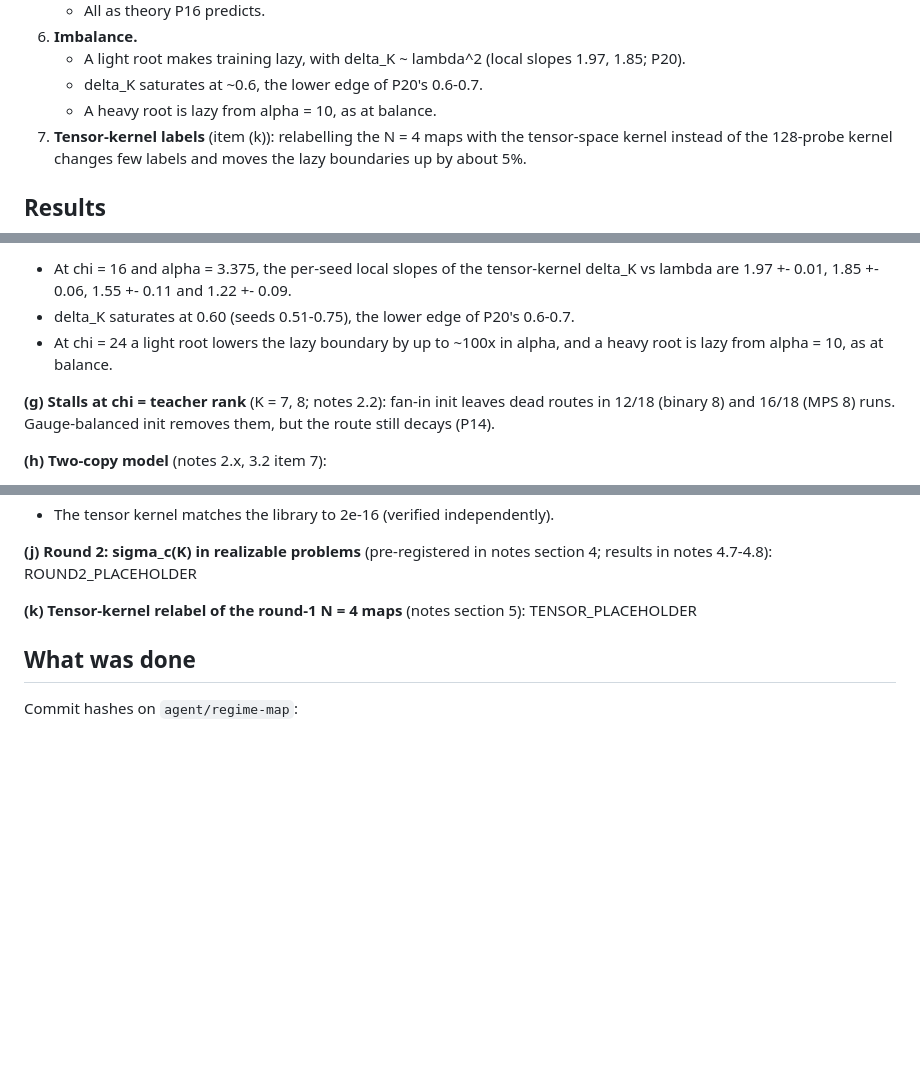
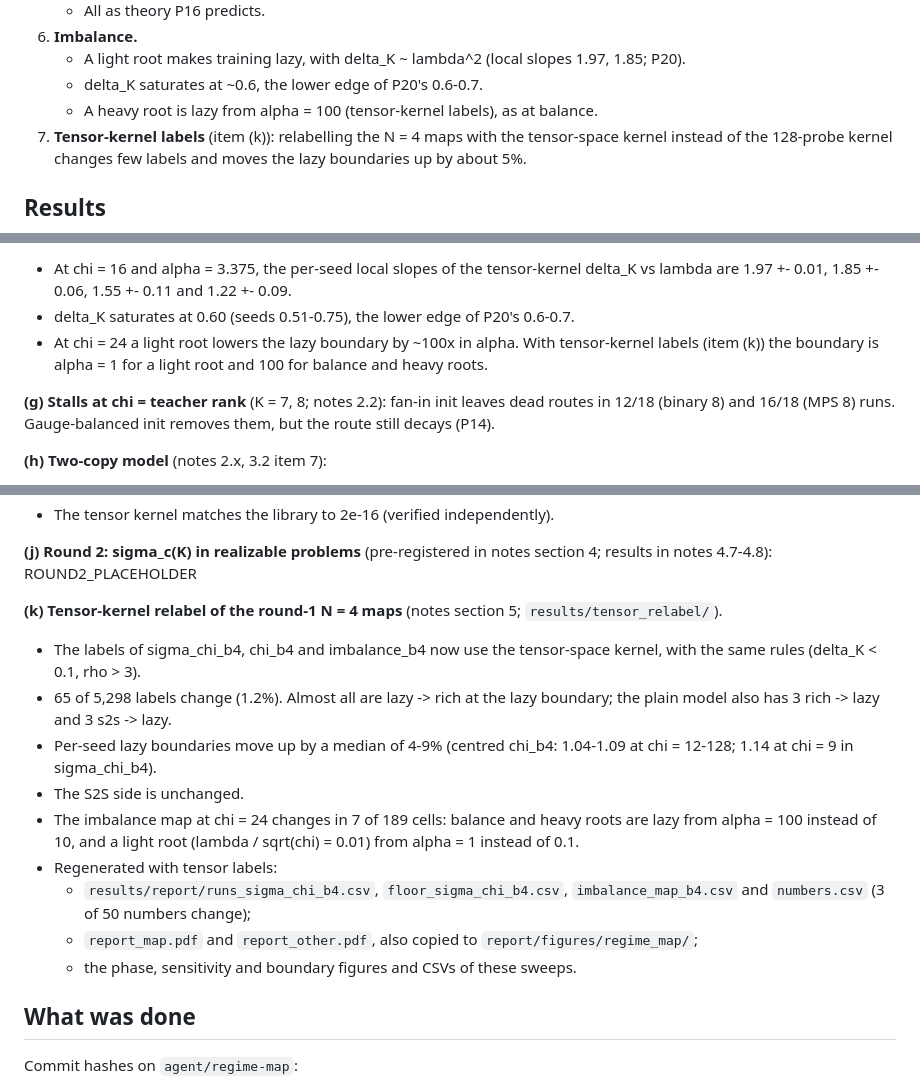
Before and after one commit to seamus-fallows/TTN-regimes, a Markdown page: agent-runs/regime-map/REPORT.md, 3 parts joined by grey strips. GitHub-like rendering; blank space fills up the shorter version.

```diff
--- a/agent-runs/regime-map/REPORT.md
+++ b/agent-runs/regime-map/REPORT.md
@@ -46,7 +46,7 @@ Status tags as in the notes.
 6. **Imbalance.**
    - A light root makes training lazy, with delta_K ~ lambda^2 (local slopes 1.97, 1.85; P20).
    - delta_K saturates at ~0.6, the lower edge of P20's 0.6-0.7.
-   - A heavy root is lazy from alpha = 10, as at balance.
+   - A heavy root is lazy from alpha = 100 (tensor-kernel labels), as at balance.
 7. **Tensor-kernel labels** (item (k)): relabelling the N = 4 maps with the tensor-space kernel instead
    of the 128-probe kernel changes few labels and moves the lazy boundaries up by about 5%.
 
@@ -114,8 +114,8 @@ linear grid (last upward 1/2-crossing before the component first reaches 0.9), 6
 - At chi = 16 and alpha = 3.375, the per-seed local slopes of the tensor-kernel delta_K vs lambda are
   1.97 +- 0.01, 1.85 +- 0.06, 1.55 +- 0.11 and 1.22 +- 0.09.
 - delta_K saturates at 0.60 (seeds 0.51-0.75), the lower edge of P20's 0.6-0.7.
-- At chi = 24 a light root lowers the lazy boundary by up to ~100x in alpha, and a heavy root is lazy
-  from alpha = 10, as at balance.
+- At chi = 24 a light root lowers the lazy boundary by ~100x in alpha. With tensor-kernel labels
+  (item (k)) the boundary is alpha = 1 for a light root and 100 for balance and heavy roots.
 
 **(g) Stalls at chi = teacher rank** (K = 7, 8; notes 2.2): fan-in init leaves dead routes in
 12/18 (binary 8) and 16/18 (MPS 8) runs. Gauge-balanced init removes them, but the route still decays
@@ -136,7 +136,23 @@ linear grid (last upward 1/2-crossing before the component first reaches 0.9), 6
 **(j) Round 2: sigma_c(K) in realizable problems** (pre-registered in notes section 4; results in
 notes 4.7-4.8): ROUND2_PLACEHOLDER
 
-**(k) Tensor-kernel relabel of the round-1 N = 4 maps** (notes section 5): TENSOR_PLACEHOLDER
+**(k) Tensor-kernel relabel of the round-1 N = 4 maps** (notes section 5;
+`results/tensor_relabel/`).
+- The labels of sigma_chi_b4, chi_b4 and imbalance_b4 now use the tensor-space kernel, with the same
+  rules (delta_K < 0.1, rho > 3).
+- 65 of 5,298 labels change (1.2%). Almost all are lazy -> rich at the lazy boundary; the plain model
+  also has 3 rich -> lazy and 3 s2s -> lazy.
+- Per-seed lazy boundaries move up by a median of 4-9% (centred chi_b4: 1.04-1.09 at chi = 12-128;
+  1.14 at chi = 9 in sigma_chi_b4).
+- The S2S side is unchanged.
+- The imbalance map at chi = 24 changes in 7 of 189 cells: balance and heavy roots are lazy from
+  alpha = 100 instead of 10, and a light root (lambda / sqrt(chi) = 0.01) from alpha = 1 instead of
+  0.1.
+- Regenerated with tensor labels:
+  - `results/report/runs_sigma_chi_b4.csv`, `floor_sigma_chi_b4.csv`, `imbalance_map_b4.csv` and
+    `numbers.csv` (3 of 50 numbers change);
+  - `report_map.pdf` and `report_other.pdf`, also copied to `report/figures/regime_map/`;
+  - the phase, sensitivity and boundary figures and CSVs of these sweeps.
 
 ## What was done
 Commit hashes on `agent/regime-map`:
```
Also changed, not shown: experiments/regime_map/README.md (+16 -2 lines), notes/regime_map.md (+1 -1 lines).
